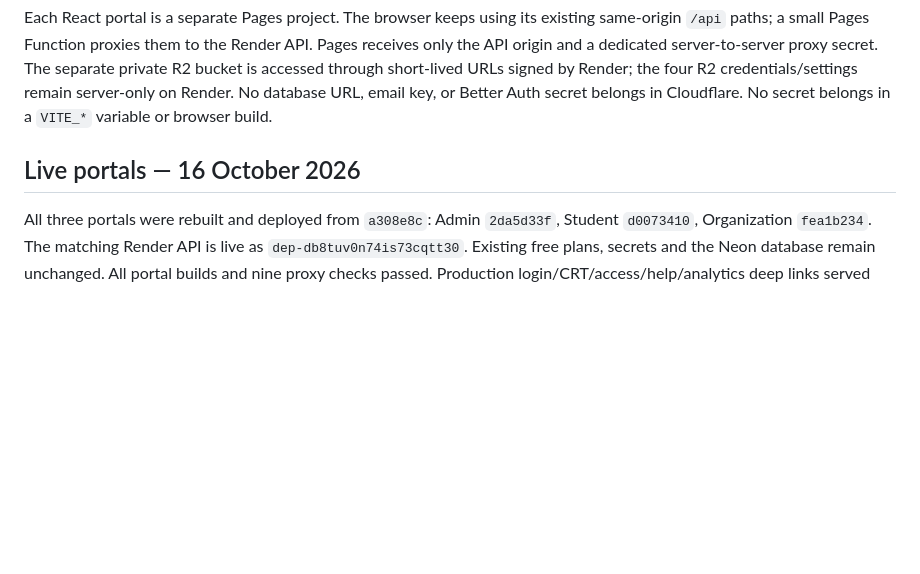
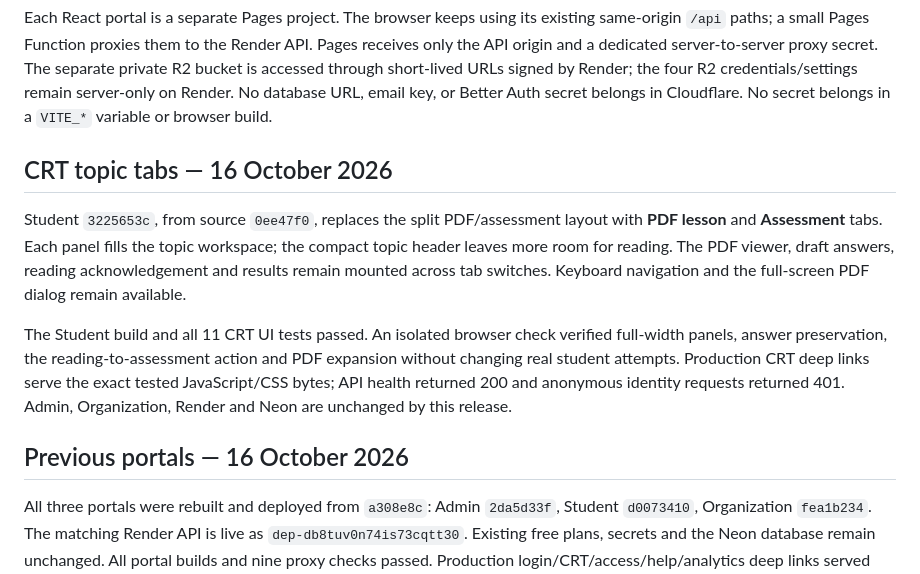
Before and after one commit to LokeshPrudhvi/otp-slate, a Markdown page: docs/deployment-cloudflare.md, the part around the change. GitHub-like rendering; blank space fills up the shorter version.

Commit message:
Record CRT topic tabs deployment verification

```diff
--- a/docs/deployment-cloudflare.md
+++ b/docs/deployment-cloudflare.md
@@ -2,7 +2,13 @@
 
 Each React portal is a separate Pages project. The browser keeps using its existing same-origin `/api` paths; a small Pages Function proxies them to the Render API. Pages receives only the API origin and a dedicated server-to-server proxy secret. The separate private R2 bucket is accessed through short-lived URLs signed by Render; the four R2 credentials/settings remain server-only on Render. No database URL, email key, or Better Auth secret belongs in Cloudflare. No secret belongs in a `VITE_*` variable or browser build.
 
-## Live portals — 16 October 2026
+## CRT topic tabs — 16 October 2026
+
+Student `3225653c`, from source `0ee47f0`, replaces the split PDF/assessment layout with **PDF lesson** and **Assessment** tabs. Each panel fills the topic workspace; the compact topic header leaves more room for reading. The PDF viewer, draft answers, reading acknowledgement and results remain mounted across tab switches. Keyboard navigation and the full-screen PDF dialog remain available.
+
+The Student build and all 11 CRT UI tests passed. An isolated browser check verified full-width panels, answer preservation, the reading-to-assessment action and PDF expansion without changing real student attempts. Production CRT deep links serve the exact tested JavaScript/CSS bytes; API health returned 200 and anonymous identity requests returned 401. Admin, Organization, Render and Neon are unchanged by this release.
+
+## Previous portals — 16 October 2026
 
 All three portals were rebuilt and deployed from `a308e8c`: Admin `2da5d33f`, Student `d0073410`, Organization `fea1b234`. The matching Render API is live as `dep-db8tuv0n74is73cqtt30`. Existing free plans, secrets and the Neon database remain unchanged. All portal builds and nine proxy checks passed. Production login/CRT/access/help/analytics deep links served the exact tested JavaScript/CSS bytes; all three portal health checks returned 200 and protected anonymous requests returned 401. No API application errors were reported during rollout.
 
```
